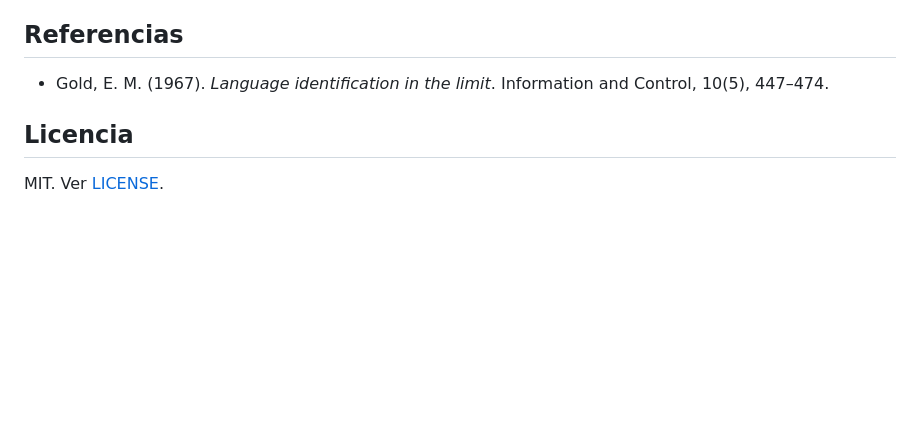
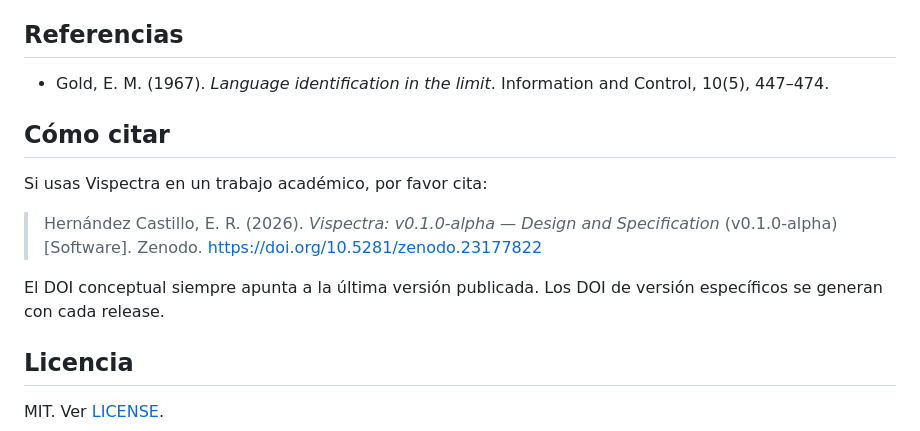
Before and after one commit to edgar-castillo-sci/Vispectra, a Markdown page: README.md, the part around the change. GitHub-like rendering; blank space fills up the shorter version.

Commit message:
Add citation section to README
Added citation guidelines for academic use of Vispectra.

```diff
--- a/README.md
+++ b/README.md
@@ -129,6 +129,17 @@ locales/
 - Gold, E. M. (1967). *Language identification in the limit*.
   Information and Control, 10(5), 447–474.
 
+## Cómo citar
+
+Si usas Vispectra en un trabajo académico, por favor cita:
+
+> Hernández Castillo, E. R. (2026). *Vispectra: v0.1.0-alpha — Design
+> and Specification* (v0.1.0-alpha) [Software]. Zenodo.
+> https://doi.org/10.5281/zenodo.23177822
+
+El DOI conceptual siempre apunta a la última versión publicada. Los DOI
+de versión específicos se generan con cada release.
+
 ## Licencia
 
 MIT. Ver [LICENSE](LICENSE).
```
